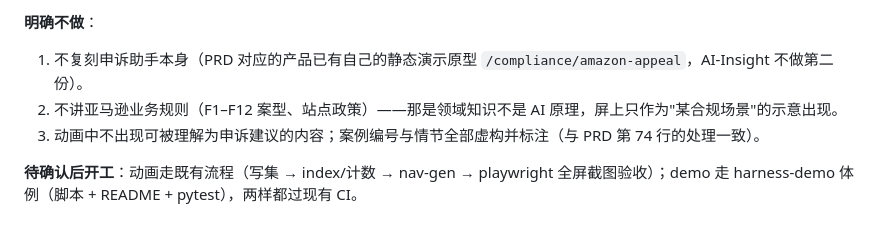
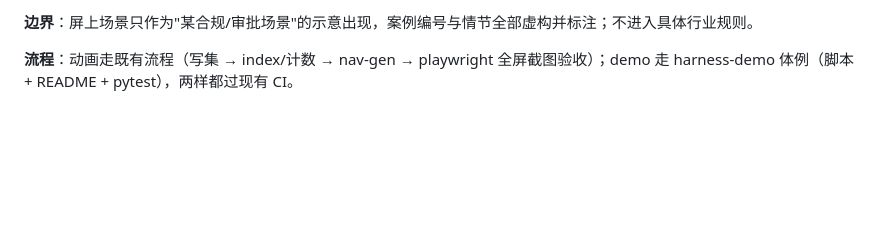
Before and after one commit to dreamsxin/AI-Insight, a Markdown page: docs/research/agent-compliance-patterns-research.md, the part around one of its changes. Rendered like a GitHub page; blank space fills up the shorter version.

```diff
--- a/docs/research/agent-compliance-patterns-research.md
+++ b/docs/research/agent-compliance-patterns-research.md
@@ -84,7 +155,4 @@ examples/appeal-flow-demo/
 
-**明确不做**：
-1. 不复刻申诉助手本身（PRD 对应的产品已有自己的静态演示原型 `/compliance/amazon-appeal`，AI-Insight 不做第二份）。
-2. 不讲亚马逊业务规则（F1–F12 案型、站点政策）——那是领域知识不是 AI 原理，屏上只作为"某合规场景"的示意出现。
-3. 动画中不出现可被理解为申诉建议的内容；案例编号与情节全部虚构并标注（与 PRD 第 74 行的处理一致）。
+**边界**：屏上场景只作为"某合规/审批场景"的示意出现，案例编号与情节全部虚构并标注；不进入具体行业规则。
 
-**待确认后开工**：动画走既有流程（写集 → index/计数 → nav-gen → playwright 全屏截图验收）；demo 走 harness-demo 体例（脚本 + README + pytest），两样都过现有 CI。
+**流程**：动画走既有流程（写集 → index/计数 → nav-gen → playwright 全屏截图验收）；demo 走 harness-demo 体例（脚本 + README + pytest），两样都过现有 CI。
```
Also changed, not shown: other parts of docs/research/agent-compliance-patterns-research.md (+122 -51 lines).
